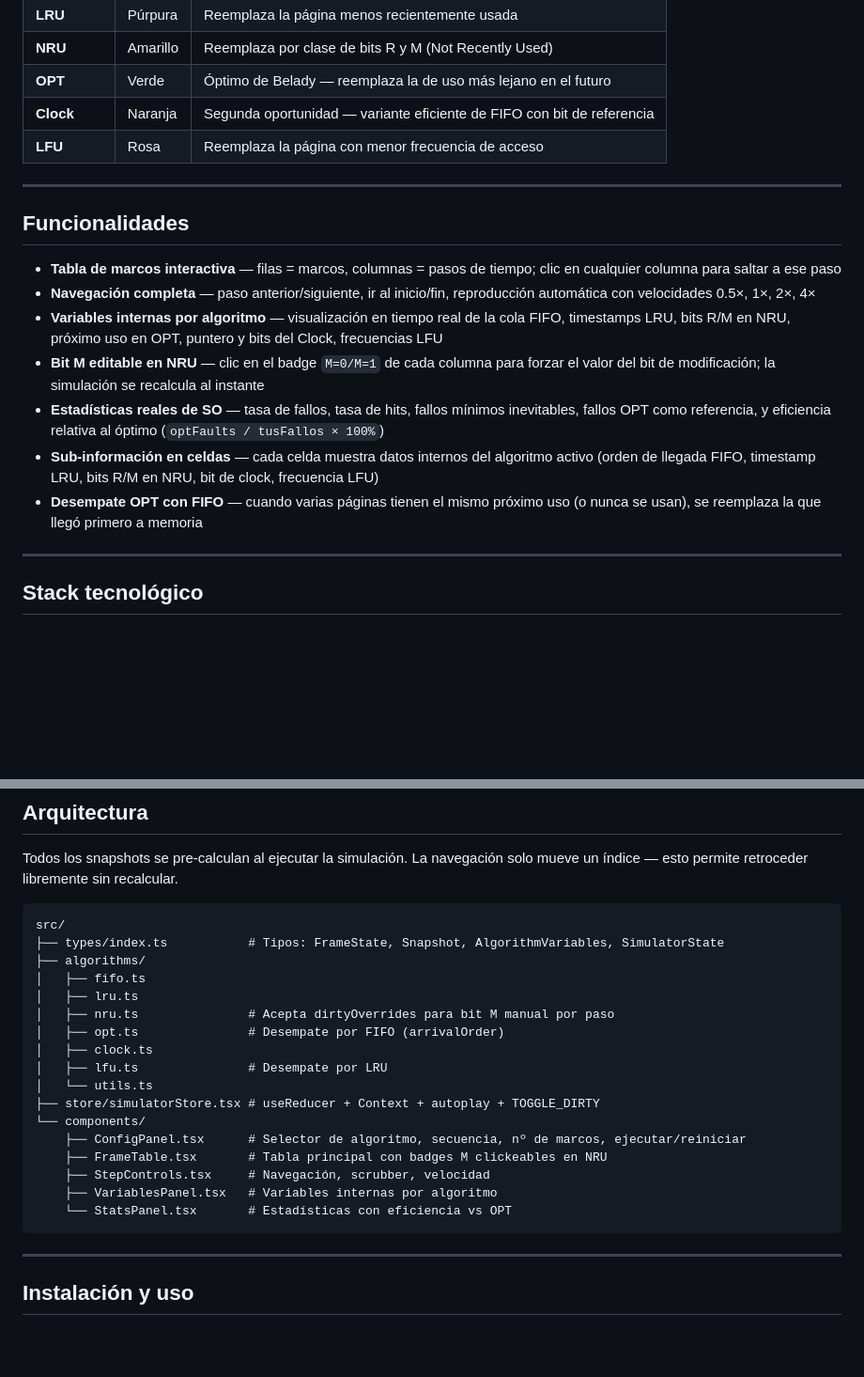
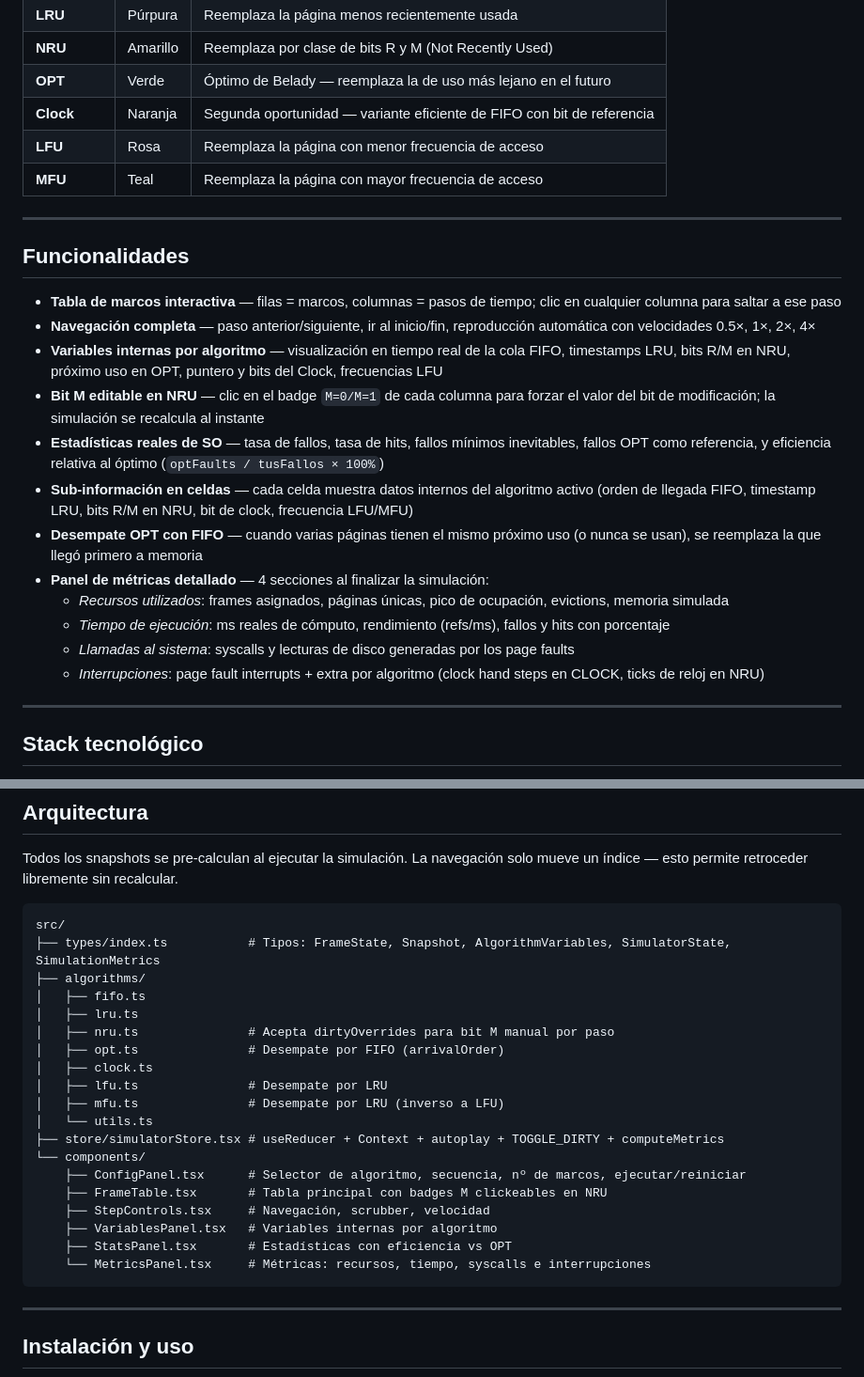
Before and after one commit to hectorDev2/algoritmos-paginacion-so, a Markdown page: README.md, 2 parts joined by grey strips. Shown at 94% size. Drawn GitHub-style; blank space fills up the shorter version.

Commit message:
docs: update README with MFU algorithm, MetricsPanel and metrics features
Co-Authored-By: Claude Sonnet 4.6 <noreply@anthropic.com>

````diff
--- a/README.md
+++ b/README.md
@@ -16,6 +16,7 @@ Permite visualizar en tiempo real cómo cada algoritmo decide qué página desal
 | **OPT** | Verde | Óptimo de Belady — reemplaza la de uso más lejano en el futuro |
 | **Clock** | Naranja | Segunda oportunidad — variante eficiente de FIFO con bit de referencia |
 | **LFU** | Rosa | Reemplaza la página con menor frecuencia de acceso |
+| **MFU** | Teal | Reemplaza la página con mayor frecuencia de acceso |
 
 ---
 
@@ -26,8 +27,13 @@ Permite visualizar en tiempo real cómo cada algoritmo decide qué página desal
 - **Variables internas por algoritmo** — visualización en tiempo real de la cola FIFO, timestamps LRU, bits R/M en NRU, próximo uso en OPT, puntero y bits del Clock, frecuencias LFU
 - **Bit M editable en NRU** — clic en el badge `M=0/M=1` de cada columna para forzar el valor del bit de modificación; la simulación se recalcula al instante
 - **Estadísticas reales de SO** — tasa de fallos, tasa de hits, fallos mínimos inevitables, fallos OPT como referencia, y eficiencia relativa al óptimo (`optFaults / tusFallos × 100%`)
-- **Sub-información en celdas** — cada celda muestra datos internos del algoritmo activo (orden de llegada FIFO, timestamp LRU, bits R/M en NRU, bit de clock, frecuencia LFU)
+- **Sub-información en celdas** — cada celda muestra datos internos del algoritmo activo (orden de llegada FIFO, timestamp LRU, bits R/M en NRU, bit de clock, frecuencia LFU/MFU)
 - **Desempate OPT con FIFO** — cuando varias páginas tienen el mismo próximo uso (o nunca se usan), se reemplaza la que llegó primero a memoria
+- **Panel de métricas detallado** — 4 secciones al finalizar la simulación:
+  - *Recursos utilizados*: frames asignados, páginas únicas, pico de ocupación, evictions, memoria simulada
+  - *Tiempo de ejecución*: ms reales de cómputo, rendimiento (refs/ms), fallos y hits con porcentaje
+  - *Llamadas al sistema*: syscalls y lecturas de disco generadas por los page faults
+  - *Interrupciones*: page fault interrupts + extra por algoritmo (clock hand steps en CLOCK, ticks de reloj en NRU)
 
 ---
 
@@ -46,7 +52,7 @@ Todos los snapshots se pre-calculan al ejecutar la simulación. La navegación s
 
 ```
 src/
-├── types/index.ts           # Tipos: FrameState, Snapshot, AlgorithmVariables, SimulatorState
+├── types/index.ts           # Tipos: FrameState, Snapshot, AlgorithmVariables, SimulatorState, SimulationMetrics
 ├── algorithms/
 │   ├── fifo.ts
 │   ├── lru.ts
@@ -54,14 +60,16 @@ src/
 │   ├── opt.ts               # Desempate por FIFO (arrivalOrder)
 │   ├── clock.ts
 │   ├── lfu.ts               # Desempate por LRU
+│   ├── mfu.ts               # Desempate por LRU (inverso a LFU)
 │   └── utils.ts
-├── store/simulatorStore.tsx # useReducer + Context + autoplay + TOGGLE_DIRTY
+├── store/simulatorStore.tsx # useReducer + Context + autoplay + TOGGLE_DIRTY + computeMetrics
 └── components/
     ├── ConfigPanel.tsx      # Selector de algoritmo, secuencia, nº de marcos, ejecutar/reiniciar
     ├── FrameTable.tsx       # Tabla principal con badges M clickeables en NRU
     ├── StepControls.tsx     # Navegación, scrubber, velocidad
     ├── VariablesPanel.tsx   # Variables internas por algoritmo
-    └── StatsPanel.tsx       # Estadísticas con eficiencia vs OPT
+    ├── StatsPanel.tsx       # Estadísticas con eficiencia vs OPT
+    └── MetricsPanel.tsx     # Métricas: recursos, tiempo, syscalls e interrupciones
 ```
 
 ---
````
